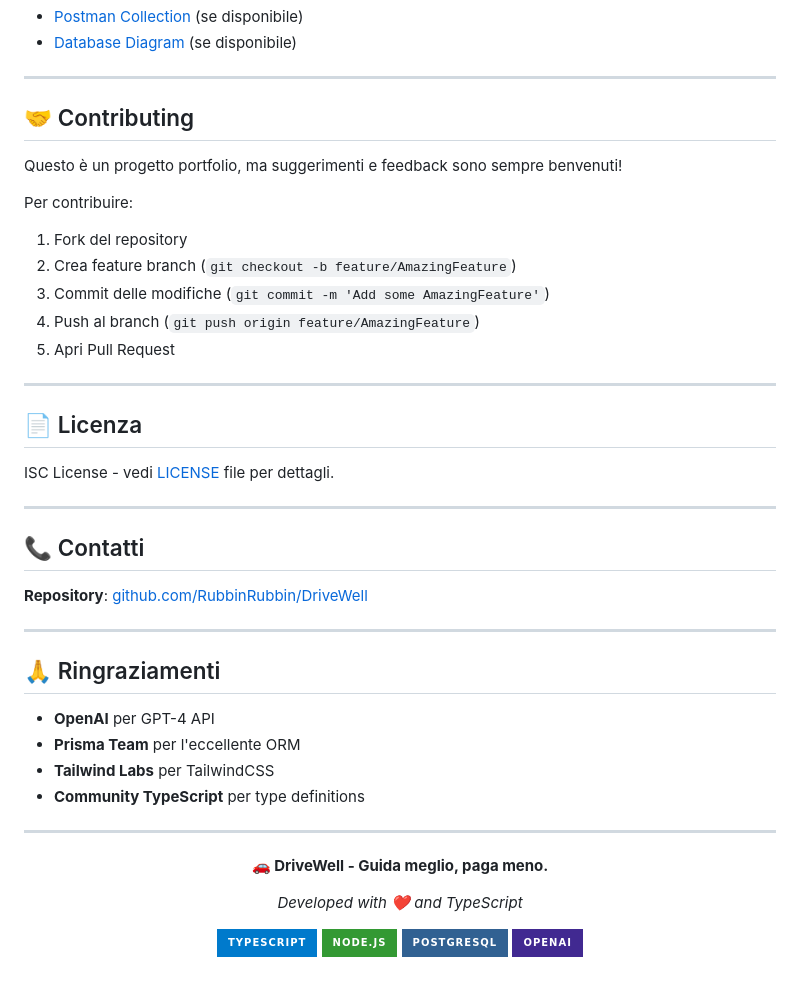
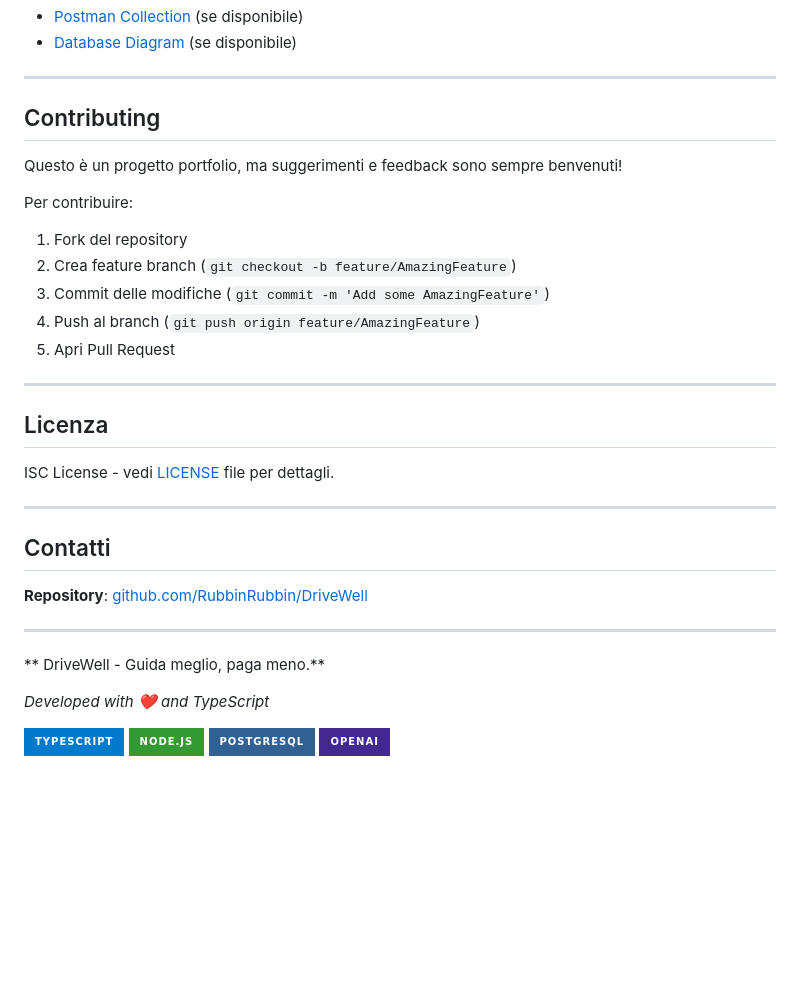
Before and after one commit to RubbinRubbin/DriveWell, a Markdown page: README.md, the part around one of its changes. Drawn GitHub-style; badges without logos; blank space fills up the shorter version.

Commit message:
Refactor README formatting and section titles
Updated README to improve formatting and consistency.

```diff
--- a/README.md
+++ b/README.md
@@ -848,7 +848,7 @@ node --inspect dist/app.js
 
 ---
 
-## 🤝 Contributing
+##  Contributing
 
 Questo è un progetto portfolio, ma suggerimenti e feedback sono sempre benvenuti!
 
@@ -861,30 +861,19 @@ Per contribuire:
 
 ---
 
-## 📄 Licenza
+##  Licenza
 
 ISC License - vedi [LICENSE](LICENSE) file per dettagli.
 
 ---
 
-## 📞 Contatti
+##  Contatti
 
 **Repository**: [github.com/RubbinRubbin/DriveWell](https://github.com/RubbinRubbin/DriveWell)
 
 ---
 
-## 🙏 Ringraziamenti
-
-- **OpenAI** per GPT-4 API
-- **Prisma Team** per l'eccellente ORM
-- **Tailwind Labs** per TailwindCSS
-- **Community TypeScript** per type definitions
-
----
-
-<div align="center">
-
-**🚗 DriveWell - Guida meglio, paga meno.**
+** DriveWell - Guida meglio, paga meno.**
 
 *Developed with ❤️ and TypeScript*
 
```
Also changed, not shown: other parts of README.md (+32 -32 lines).
